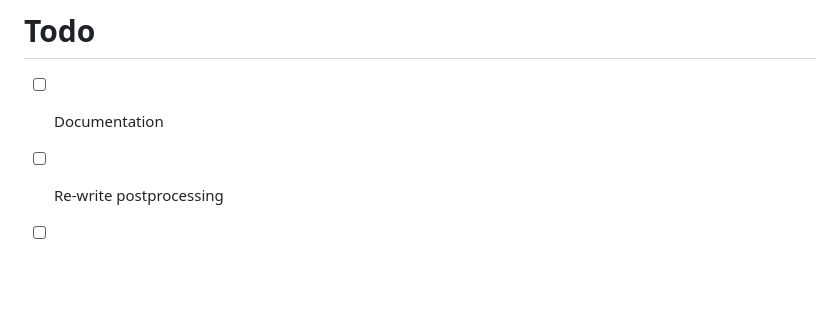
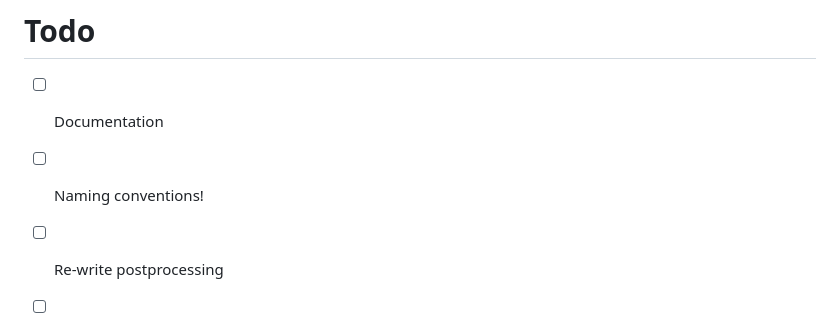
Before and after one commit to maxreiss123/GeneExpressionProgramming.jl, a Markdown page: README.md, the part around the change. GitHub-like rendering; blank space fills up the shorter version.

```diff
--- a/README.md
+++ b/README.md
@@ -43,6 +43,7 @@ The repository contains the implementation of the Gene Expression Programming[1]
 
 # Todo
 - [ ] Documentation
+- [ ] Naming conventions!
 - [ ] Re-write postprocessing
 - [ ] Improve usability for user interaction
 - [ ] Next operations: Tail flip, Connection symbol flip, wrapper class for easy usage, config class for predefinition, staggered exploration
```
